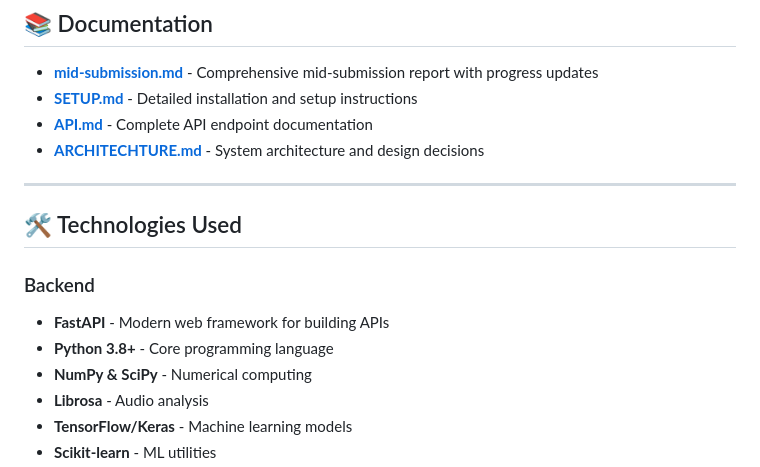
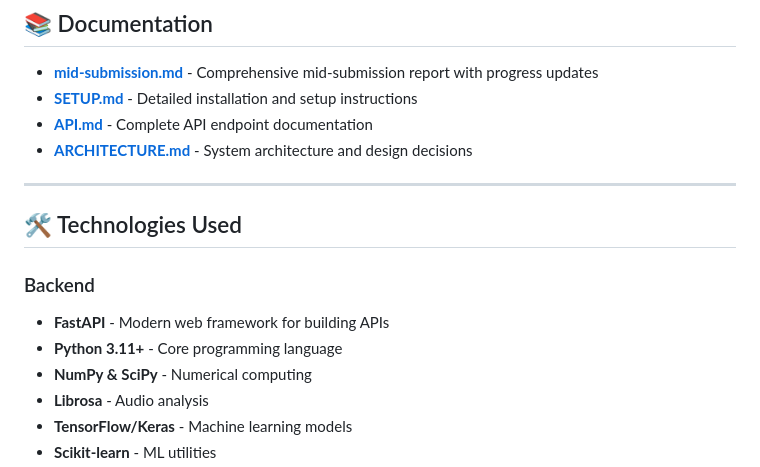
Before and after one commit to Vidyans26/SOMNIA, a Markdown page: README.md, the part around the change. Rendered like a GitHub page.

Commit message:
Update README.md with new content

```diff
--- a/README.md
+++ b/README.md
@@ -261,7 +261,7 @@ For comprehensive API documentation, see [API.md](./docs/API.md)
 - **[mid-submission.md](./docs/mid-submission.md)** - Comprehensive mid-submission report with progress updates
 - **[SETUP.md](./docs/SETUP.md)** - Detailed installation and setup instructions
 - **[API.md](./docs/API.md)** - Complete API endpoint documentation
-- **[ARCHITECHTURE.md](./docs/ARCHITECTURE.md)** - System architecture and design decisions
+- **[ARCHITECTURE.md](./docs/ARCHITECTURE.md)** - System architecture and design decisions
 
 ---
 
@@ -269,7 +269,7 @@ For comprehensive API documentation, see [API.md](./docs/API.md)
 
 ### Backend
 - **FastAPI** - Modern web framework for building APIs
-- **Python 3.8+** - Core programming language
+- **Python 3.11+** - Core programming language
 - **NumPy & SciPy** - Numerical computing
 - **Librosa** - Audio analysis
 - **TensorFlow/Keras** - Machine learning models
```
